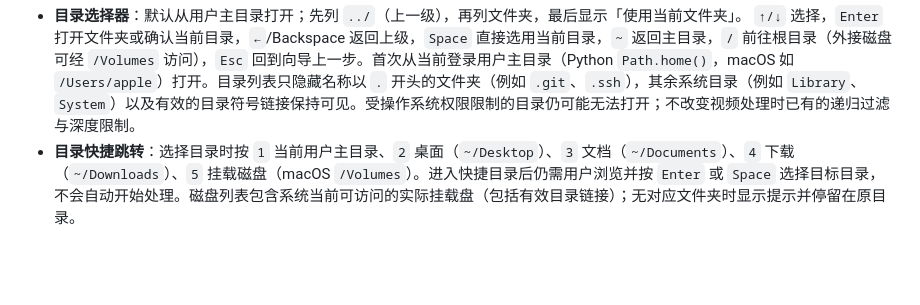
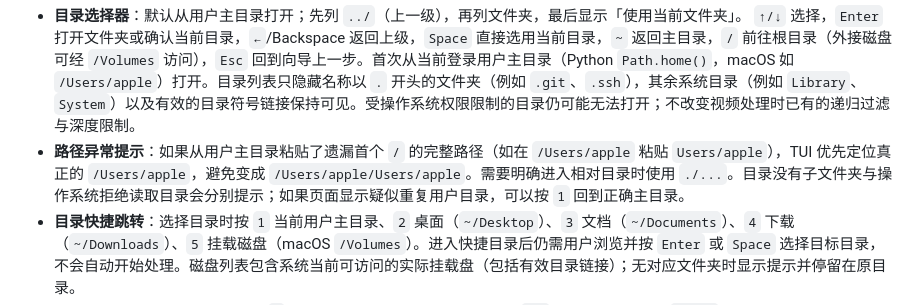
Before and after one commit to crazyniu/py-cut, a Markdown page: README.md, the part around the change. Drawn GitHub-style; blank space fills up the shorter version.

Commit message:
test/docs(tui): clarify duplicate user paths, real empty folders and access errors

```diff
--- a/README.md
+++ b/README.md
@@ -151,6 +151,7 @@ cp .env.example .env
 
 - **目录选择器**：默认从用户主目录打开；先列 `../`（上一级），再列文件夹，最后显示「使用当前文件夹」。
   `↑/↓` 选择，`Enter` 打开文件夹或确认当前目录，`←`/Backspace 返回上级，`Space` 直接选用当前目录，`~` 返回主目录，`/` 前往根目录（外接磁盘可经 `/Volumes` 访问），`Esc` 回到向导上一步。首次从当前登录用户主目录（Python `Path.home()`，macOS 如 `/Users/apple`）打开。目录列表只隐藏名称以 `.` 开头的文件夹（例如 `.git`、`.ssh`），其余系统目录（例如 `Library`、`System`）以及有效的目录符号链接保持可见。受操作系统权限限制的目录仍可能无法打开；不改变视频处理时已有的递归过滤与深度限制。
+- **路径异常提示**：如果从用户主目录粘贴了遗漏首个 `/` 的完整路径（如在 `/Users/apple` 粘贴 `Users/apple`），TUI 优先定位真正的 `/Users/apple`，避免变成 `/Users/apple/Users/apple`。需要明确进入相对目录时使用 `./...`。目录没有子文件夹与操作系统拒绝读取目录会分别提示；如果页面显示疑似重复用户目录，可以按 `1` 回到正确主目录。
 - **目录快捷跳转**：选择目录时按 `1` 当前用户主目录、`2` 桌面（`~/Desktop`）、`3` 文档（`~/Documents`）、`4` 下载（`~/Downloads`）、`5` 挂载磁盘（macOS `/Volumes`）。进入快捷目录后仍需用户浏览并按 `Enter` 或 `Space` 选择目标目录，不会自动开始处理。磁盘列表包含系统当前可访问的实际挂载盘（包括有效目录链接）；无对应文件夹时显示提示并停留在原目录。
 - **手动粘贴目录**：在目录选择器按 `P`，用终端粘贴快捷键（macOS 通常 `⌘V`）输入绝对路径、`~/...` 或相对当前目录的路径；也支持带空格、中文、引号或反斜线转义的路径。按 `Enter` 检查是否为存在的目录，验证通过后先进入该目录，仍由用户选择；验证失败留在输入框提示错误，按 `Ctrl+U` 清空重填，`Esc` 取消输入返回目录页。只读取目录信息，不创建路径。
 - **内部素材统计**：各处理向导最多下探 3 层；切片仅统计可处理的 MP4，执行端显式传 `--max-depth 3`，确保确认数量与处理集合一致。CLI 默认仍保持原有无限递归，也可指定 `--max-depth N`
```
